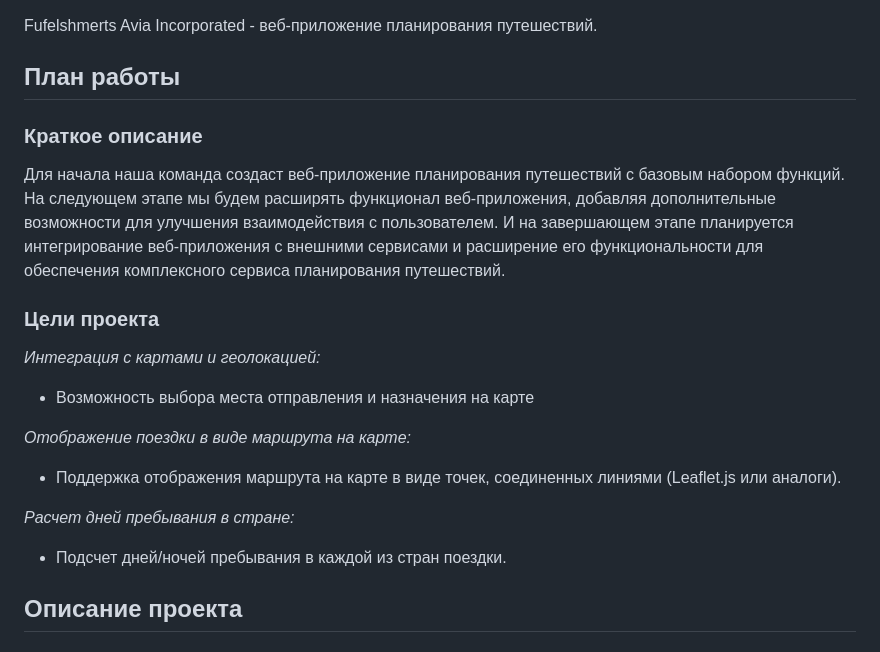
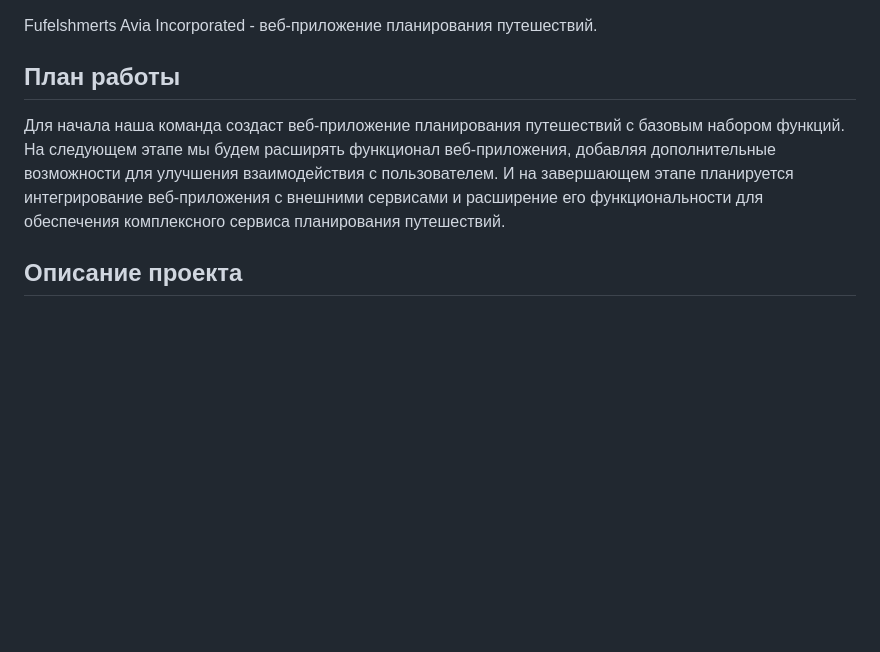
Before and after one commit to AlexaRyaz/FAI, a Markdown page: README.md, the part around the change. GitHub-like rendering; blank space fills up the shorter version.

```diff
--- a/README.md
+++ b/README.md
@@ -1,17 +1,7 @@
 # FAI
 Fufelshmerts Avia Incorporated - веб-приложение планирования путешествий.
 ## План работы
-### Краткое описание
 Для начала наша команда создаст веб-приложение планирования путешествий с базовым набором функций. На следующем этапе мы будем расширять функционал веб-приложения, добавляя дополнительные возможности для улучшения взаимодействия с пользователем. И на завершающем этапе планируется интегрирование веб-приложения с внешними сервисами и расширение его функциональности для обеспечения комплексного сервиса планирования путешествий.
-### Цели проекта
-_Интеграция с картами и геолокацией:_
-   - Возможность выбора места отправления и назначения на карте
-
-_Отображение поездки в виде маршрута на карте:_
-   - Поддержка отображения маршрута на карте в виде точек, соединенных линиями (Leaflet.js или аналоги).
-
-_Расчет дней пребывания в стране:_
-   - Подсчет дней/ночей пребывания в каждой из стран поездки.
 
 ## Описание проекта
 ### Функционал
```
